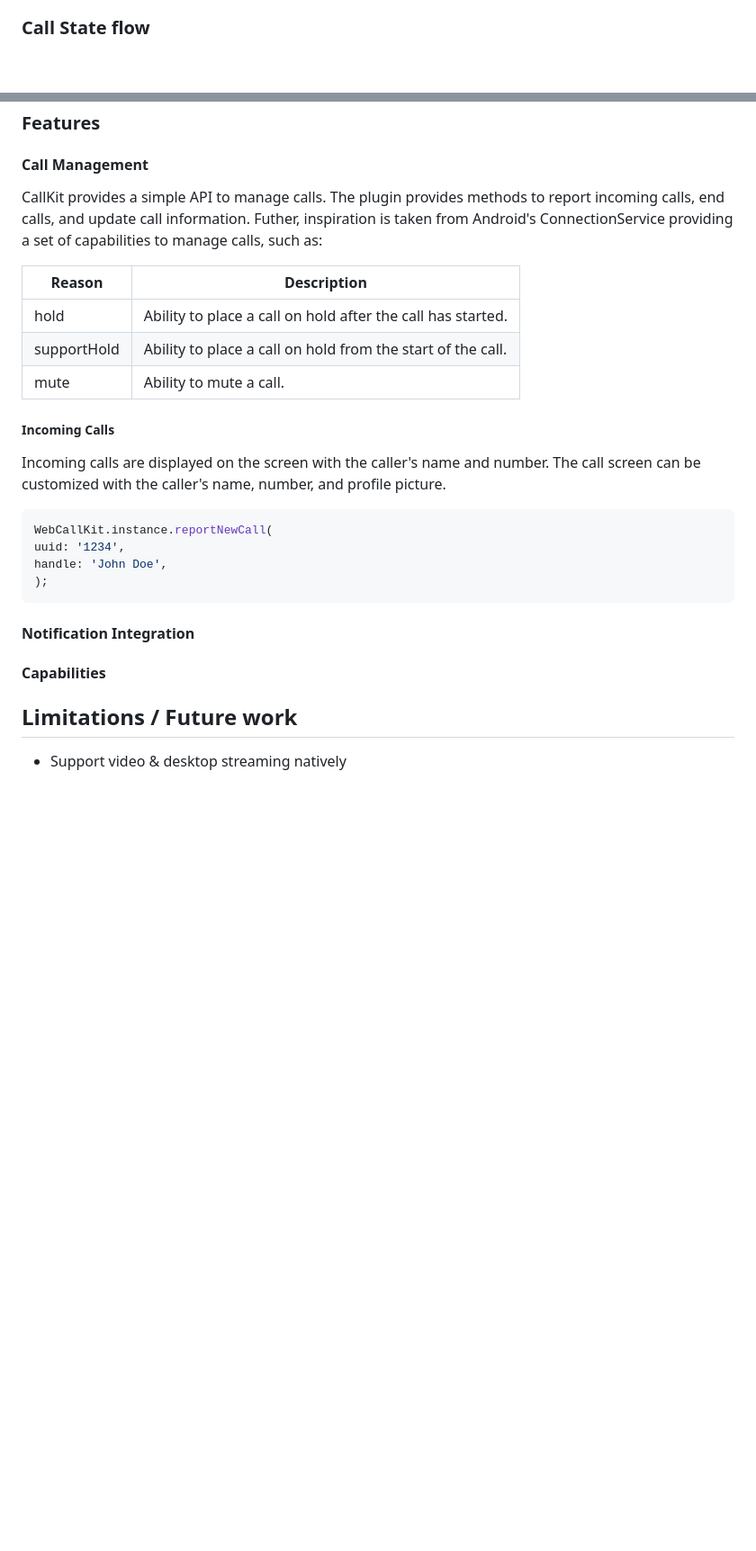
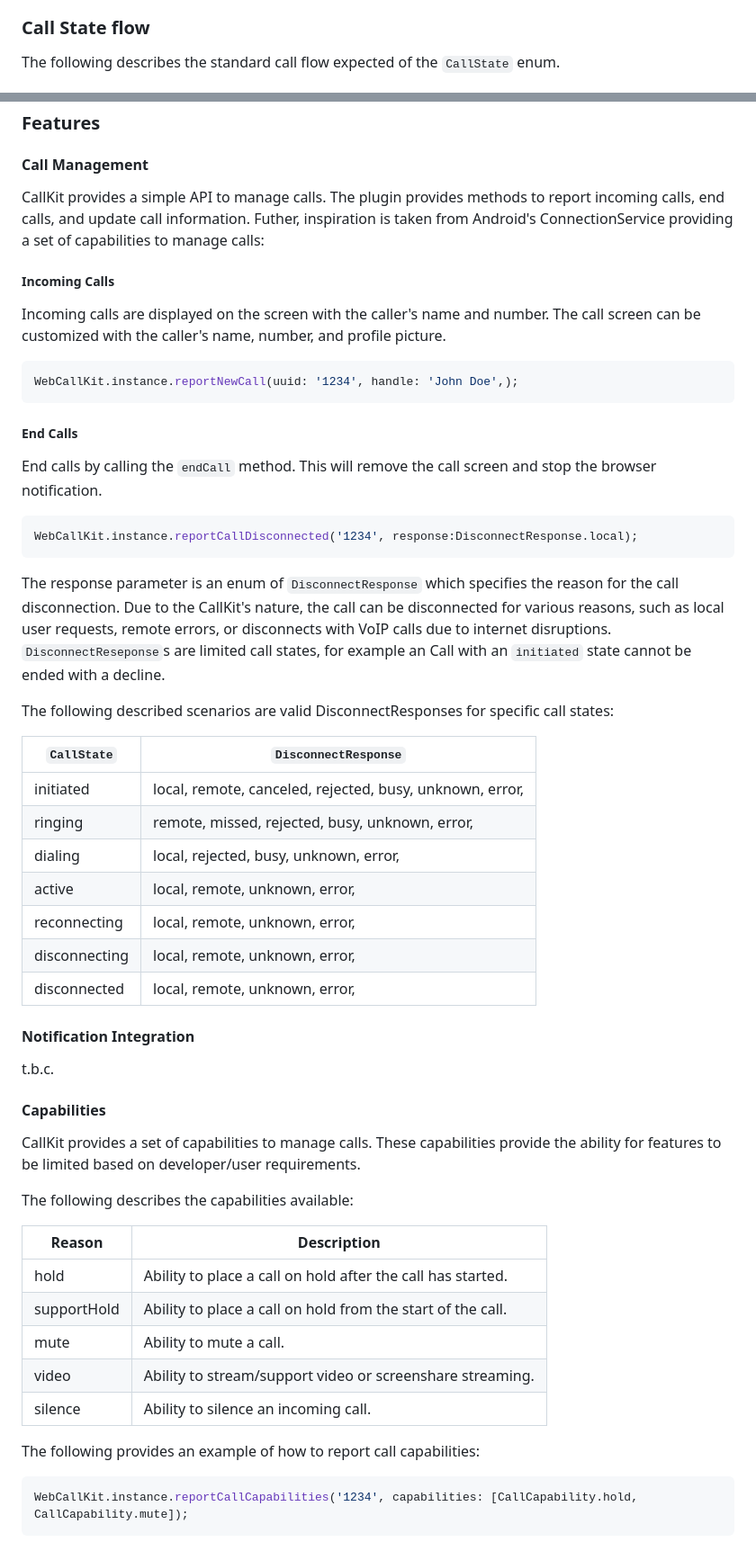
Before and after one commit to cybex-dev/web_callkit, a Markdown page: README.md, 2 parts joined by grey strips. Shown: that part at 90% size. Rendered like a GitHub page; blank space fills up the shorter version.

Commit message:
docs: update README

````diff
--- a/README.md
+++ b/README.md
@@ -26,6 +26,8 @@ A bird's eye overview/usage of the plugin:
 
 ### Call State flow
 
+The following describes the standard call flow expected of the `CallState` enum.
+
 ![](https://raw.githubusercontent.com/cybex-dev/web_callkit/refs/heads/master/doc/images/callflow.png)
 
 ## Limitations
@@ -83,14 +83,8 @@ e.g. `WebCallKit.instance.reportCallDisconnected('1234', response: DisconnectRes
 #### Call Management
 
 CallKit provides a simple API to manage calls. The plugin provides methods to report incoming calls,
-end calls, and update call information. Futher, inspiration is taken from Android's ConnectionService
-providing a set of capabilities to manage calls, such as:
-
-| Reason       | Description                                                 |
-|--------------|-------------------------------------------------------------|
-| hold         | Ability to place a call on hold after the call has started. |
-| supportHold  | Ability to place a call on hold from the start of the call. |
-| mute         | Ability to mute a call.                                     |
+end calls, and update call information. Futher, inspiration is taken from Android's
+ConnectionService providing a set of capabilities to manage calls:
 
 ##### Incoming Calls
 
@@ -98,16 +92,59 @@ Incoming calls are displayed on the screen with the caller's name and number. Th
 customized with the caller's name, number, and profile picture.
 
 ```dart
-WebCallKit.instance.reportNewCall(
-uuid: '1234',
-handle: 'John Doe',
-);
+WebCallKit.instance.reportNewCall(uuid: '1234', handle: 'John Doe',);
 ```
+
+##### End Calls
+
+End calls by calling the `endCall` method. This will remove the call screen and stop the browser
+notification.
+
+```dart
+WebCallKit.instance.reportCallDisconnected('1234', response:DisconnectResponse.local);
+```
+
+The response parameter is an enum of `DisconnectResponse` which specifies the reason for the call
+disconnection. Due to the CallKit's nature, the call can be disconnected for various reasons,
+such as local user requests, remote errors, or disconnects with VoIP calls due to internet
+disruptions.
+`DisconnectReseponse`s are limited call states, for example an Call with an `initiated` state
+cannot be ended with a decline.
+
+The following described scenarios are valid DisconnectResponses for specific call states:
+
+| `CallState`   | `DisconnectResponse`                                     |
+|---------------|----------------------------------------------------------|
+| initiated     | local, remote, canceled, rejected, busy, unknown, error, |
+| ringing       | remote, missed, rejected, busy, unknown, error,          |
+| dialing       | local, rejected, busy, unknown, error,                   |
+| active        | local, remote, unknown, error,                           |
+| reconnecting  | local, remote, unknown, error,                           |
+| disconnecting | local, remote, unknown, error,                           |
+| disconnected  | local, remote, unknown, error,                           |
 
 #### Notification Integration
 
+t.b.c.
+
 #### Capabilities
 
-## Limitations / Future work
+CallKit provides a set of capabilities to manage calls. These capabilities provide the ability for
+features to be limited based on developer/user requirements.
 
-- Support video & desktop streaming natively
+The following describes the capabilities available:
+
+| Reason      | Description                                                 |
+|-------------|-------------------------------------------------------------|
+| hold        | Ability to place a call on hold after the call has started. |
+| supportHold | Ability to place a call on hold from the start of the call. |
+| mute        | Ability to mute a call.                                     |
+| video       | Ability to stream/support video or screenshare streaming.   |
+| silence     | Ability to silence an incoming call.                        |
+
+The following provides an example of how to report call capabilities:
+
+```dart
+WebCallKit.instance.reportCallCapabilities('1234', capabilities: [CallCapability.hold, CallCapability.mute]);
+```
+
````
Also changed, not shown: other parts of README.md (+28 -5 lines).
